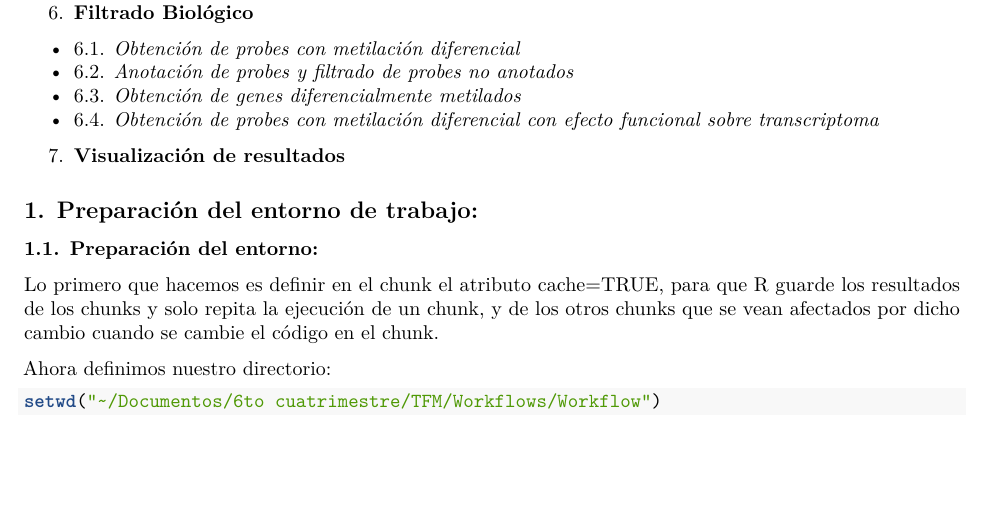
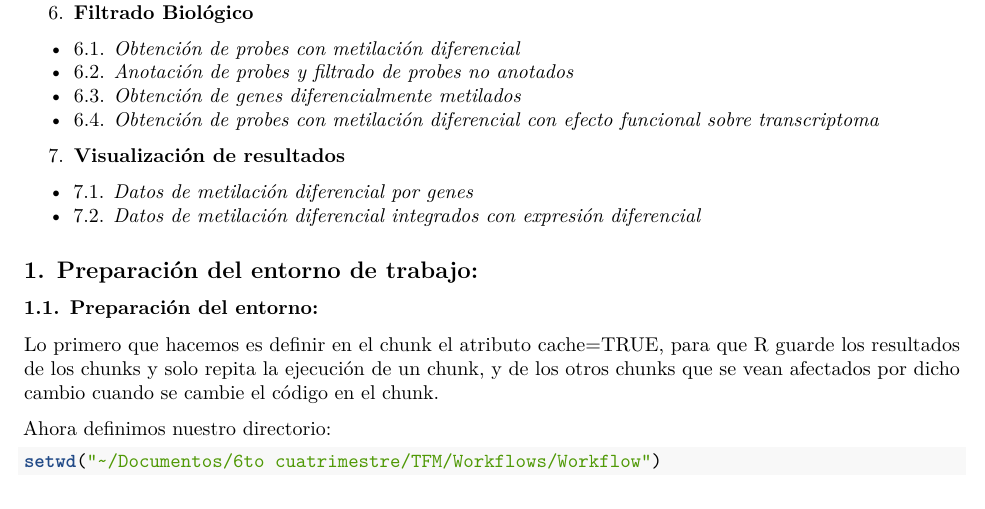
Before and after one commit to SharonMQ/TFM_Sharon_Martinez_Quiroga, an R Markdown document (Workflow_parte3_Metiloma.Rmd): part of page 1 of 18, cut so that both start at the same text, the shorter picture padded with empty space. Rendered offline with R 4.5, knitr and Pandoc, then LaTeX, with nearby package versions; some code elsewhere in the file could not run offline.

Commit message:
Update Workflow_parte3_Metiloma.Rmd

```diff
--- a/Workflow_parte3_Metiloma.Rmd
+++ b/Workflow_parte3_Metiloma.Rmd
@@ -21,6 +21,8 @@ output: pdf_document
   * 6.3. _Obtención de genes diferencialmente metilados_
   * 6.4. _Obtención de probes con metilación diferencial con efecto funcional sobre transcriptoma_
 7. **Visualización de resultados**
+  * 7.1. _Datos de metilación diferencial por genes_
+  * 7.2. _Datos de metilación diferencial integrados con expresión diferencial_
 
 ## 1. Preparación del entorno de trabajo:
 
```
